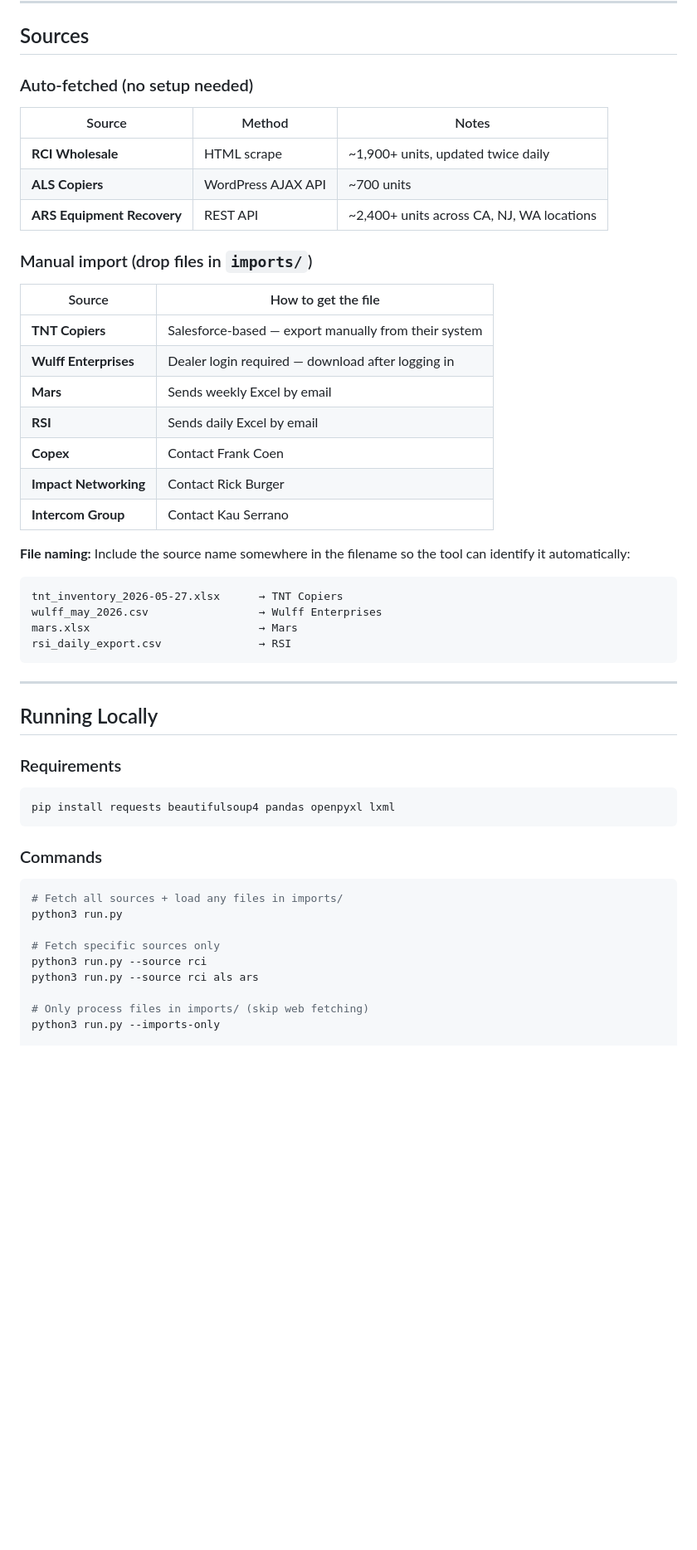
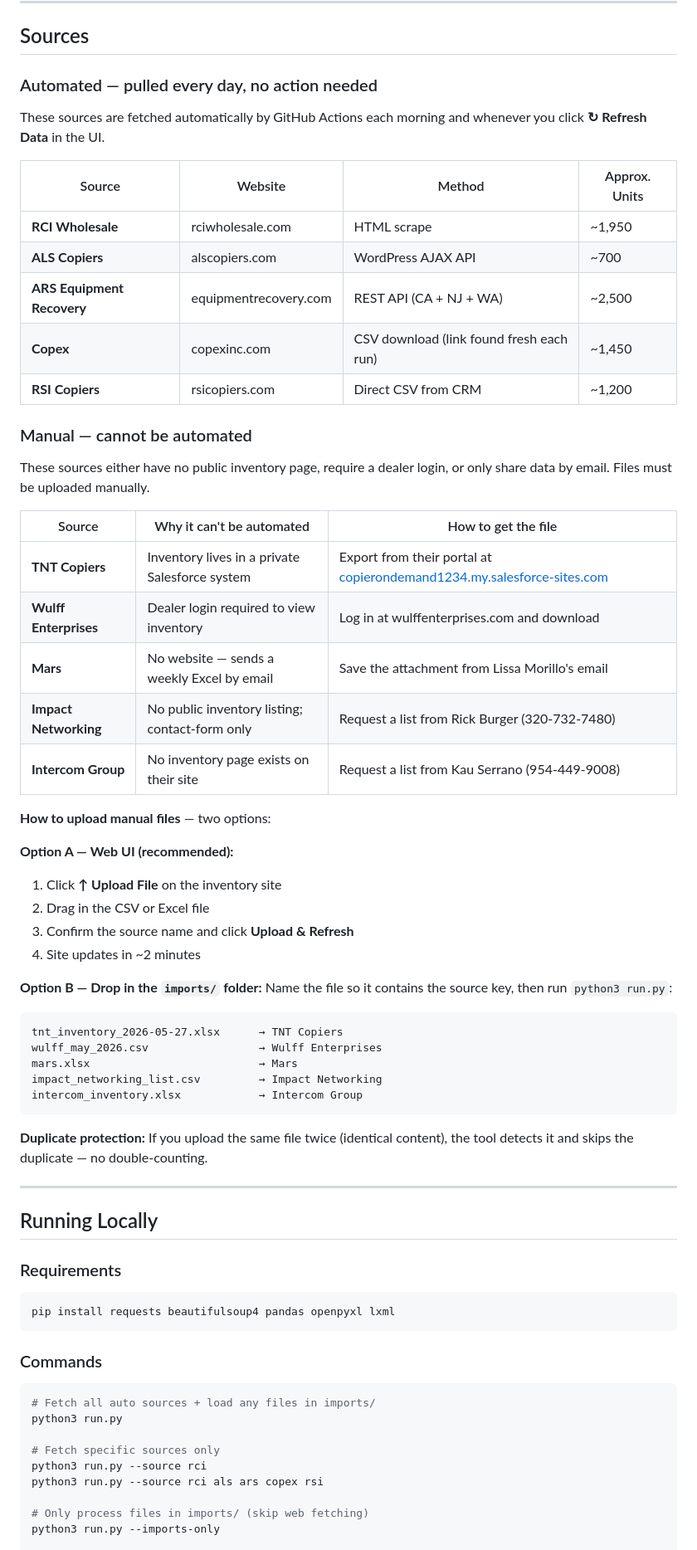
Before and after one commit to jbsolutionslabs/copierInventory, a Markdown page: README.md, the part around one of its changes. Shown at 83% size. Rendered like a GitHub page; blank space fills up the shorter version.

````diff
--- a/README.md
+++ b/README.md
@@ -71,34 +75,49 @@ copierInventory/
 
 ## Sources
 
-### Auto-fetched (no setup needed)
+### Automated — pulled every day, no action needed
 
-| Source | Method | Notes |
-|--------|--------|-------|
-| **RCI Wholesale** | HTML scrape | ~1,900+ units, updated twice daily |
-| **ALS Copiers** | WordPress AJAX API | ~700 units |
-| **ARS Equipment Recovery** | REST API | ~2,400+ units across CA, NJ, WA locations |
+These sources are fetched automatically by GitHub Actions each morning and whenever you click **↻ Refresh Data** in the UI.
 
-### Manual import (drop files in `imports/`)
+| Source | Website | Method | Approx. Units |
+|--------|---------|--------|---------------|
+| **RCI Wholesale** | rciwholesale.com | HTML scrape | ~1,950 |
+| **ALS Copiers** | alscopiers.com | WordPress AJAX API | ~700 |
+| **ARS Equipment Recovery** | equipmentrecovery.com | REST API (CA + NJ + WA) | ~2,500 |
+| **Copex** | copexinc.com | CSV download (link found fresh each run) | ~1,450 |
+| **RSI Copiers** | rsicopiers.com | Direct CSV from CRM | ~1,200 |
 
-| Source | How to get the file |
-|--------|---------------------|
-| **TNT Copiers** | Salesforce-based — export manually from their system |
-| **Wulff Enterprises** | Dealer login required — download after logging in |
-| **Mars** | Sends weekly Excel by email |
-| **RSI** | Sends daily Excel by email |
-| **Copex** | Contact Frank Coen |
-| **Impact Networking** | Contact Rick Burger |
-| **Intercom Group** | Contact Kau Serrano |
+### Manual — cannot be automated
 
-**File naming:** Include the source name somewhere in the filename so the tool can identify it automatically:
+These sources either have no public inventory page, require a dealer login, or only share data by email. Files must be uploaded manually.
 
+| Source | Why it can't be automated | How to get the file |
+|--------|--------------------------|---------------------|
+| **TNT Copiers** | Inventory lives in a private Salesforce system | Export from their portal at [copierondemand1234.my.salesforce-sites.com](https://copierondemand1234.my.salesforce-sites.com/InventorySystem) |
+| **Wulff Enterprises** | Dealer login required to view inventory | Log in at wulffenterprises.com and download |
+| **Mars** | No website — sends a weekly Excel by email | Save the attachment from Lissa Morillo's email |
+| **Impact Networking** | No public inventory listing; contact-form only | Request a list from Rick Burger (320-732-7480) |
+| **Intercom Group** | No inventory page exists on their site | Request a list from Kau Serrano (954-449-9008) |
+
+**How to upload manual files** — two options:
+
+**Option A — Web UI (recommended):**
+1. Click **↑ Upload File** on the inventory site
+2. Drag in the CSV or Excel file
+3. Confirm the source name and click **Upload & Refresh**
+4. Site updates in ~2 minutes
+
+**Option B — Drop in the `imports/` folder:**
+Name the file so it contains the source key, then run `python3 run.py`:
 ```
 tnt_inventory_2026-05-27.xlsx      → TNT Copiers
 wulff_may_2026.csv                 → Wulff Enterprises
 mars.xlsx                          → Mars
-rsi_daily_export.csv               → RSI
+impact_networking_list.csv         → Impact Networking
+intercom_inventory.xlsx            → Intercom Group
 ```
+
+**Duplicate protection:** If you upload the same file twice (identical content), the tool detects it and skips the duplicate — no double-counting.
 
 ---
 
@@ -113,12 +132,12 @@ pip install requests beautifulsoup4 pandas openpyxl lxml
 ### Commands
 
 ```bash
-# Fetch all sources + load any files in imports/
+# Fetch all auto sources + load any files in imports/
 python3 run.py
 
 # Fetch specific sources only
 python3 run.py --source rci
-python3 run.py --source rci als ars
+python3 run.py --source rci als ars copex rsi
 
 # Only process files in imports/ (skip web fetching)
 python3 run.py --imports-only
````
Also changed, not shown: other parts of README.md (+72 -84 lines).
